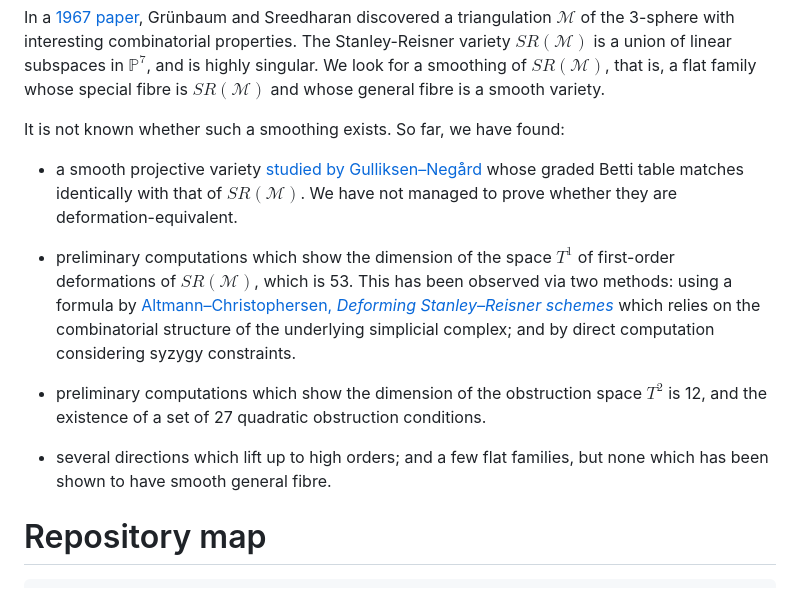
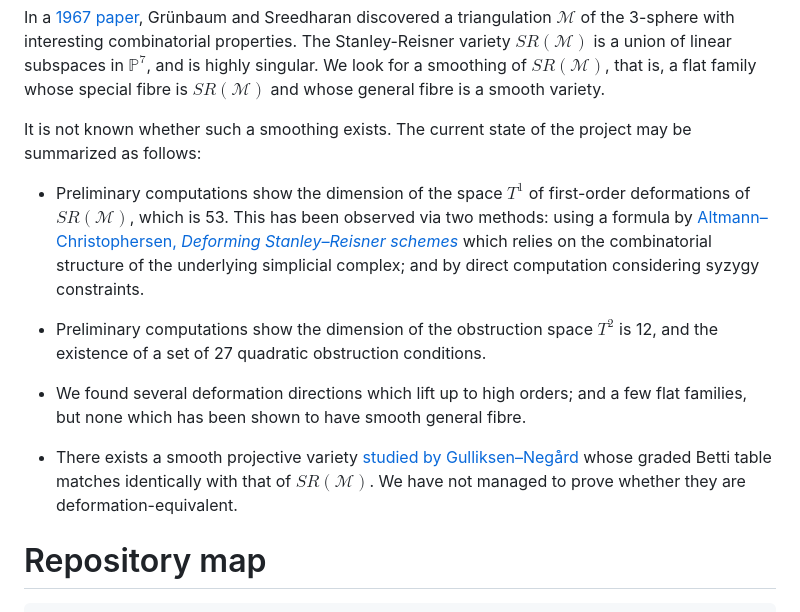
Before and after one commit to danimalabares/sr-project, a Markdown page: README.md, the part around the change. Rendered like a GitHub page.

```diff
--- a/README.md
+++ b/README.md
@@ -14,16 +14,10 @@ fibre is $SR(\mathcal{M})$
 and whose general fibre is a smooth variety.
 
 It is not known whether such a smoothing
-exists. So far, we have found:
+exists. The current state of the project
+may be summarized as follows:
 
-* a smooth projective variety [studied by
-Gulliksen–Negård](https://zbmath.org/?q=an%3A0238.13015)
-whose graded  Betti table matches identically with
-that of $SR(\mathcal{M})$. We have not
-managed to prove whether they are
-deformation-equivalent.
-
-* preliminary computations which show
+* Preliminary computations show
 the dimension of the space $T^1$ of first-order
 deformations of $SR(\mathcal{M})$,
 which is 53. This has been observed via
@@ -36,15 +30,23 @@ simplicial complex; and by direct
 computation considering syzygy
 constraints.
 
-* preliminary computations which show
+* Preliminary computations show
 the dimension of the obstruction space
 $T^2$ is 12, and the existence of a set of
 27 quadratic obstruction conditions.
 
-* several directions which lift up
-to high orders; and a few flat families,
-but none which has been shown to have
-smooth general fibre.
+* We found several deformation directions
+which lift up to high orders; and a few flat
+families, but none which has been shown to
+have smooth general fibre.
+
+* There exists a smooth projective variety
+ [studied by
+Gulliksen–Negård](https://zbmath.org/?q=an%3A0238.13015)
+whose graded  Betti table matches
+identically with that of $SR(\mathcal{M})$.
+We have not managed to prove whether they
+are deformation-equivalent.
 
 
 # Repository map
```
